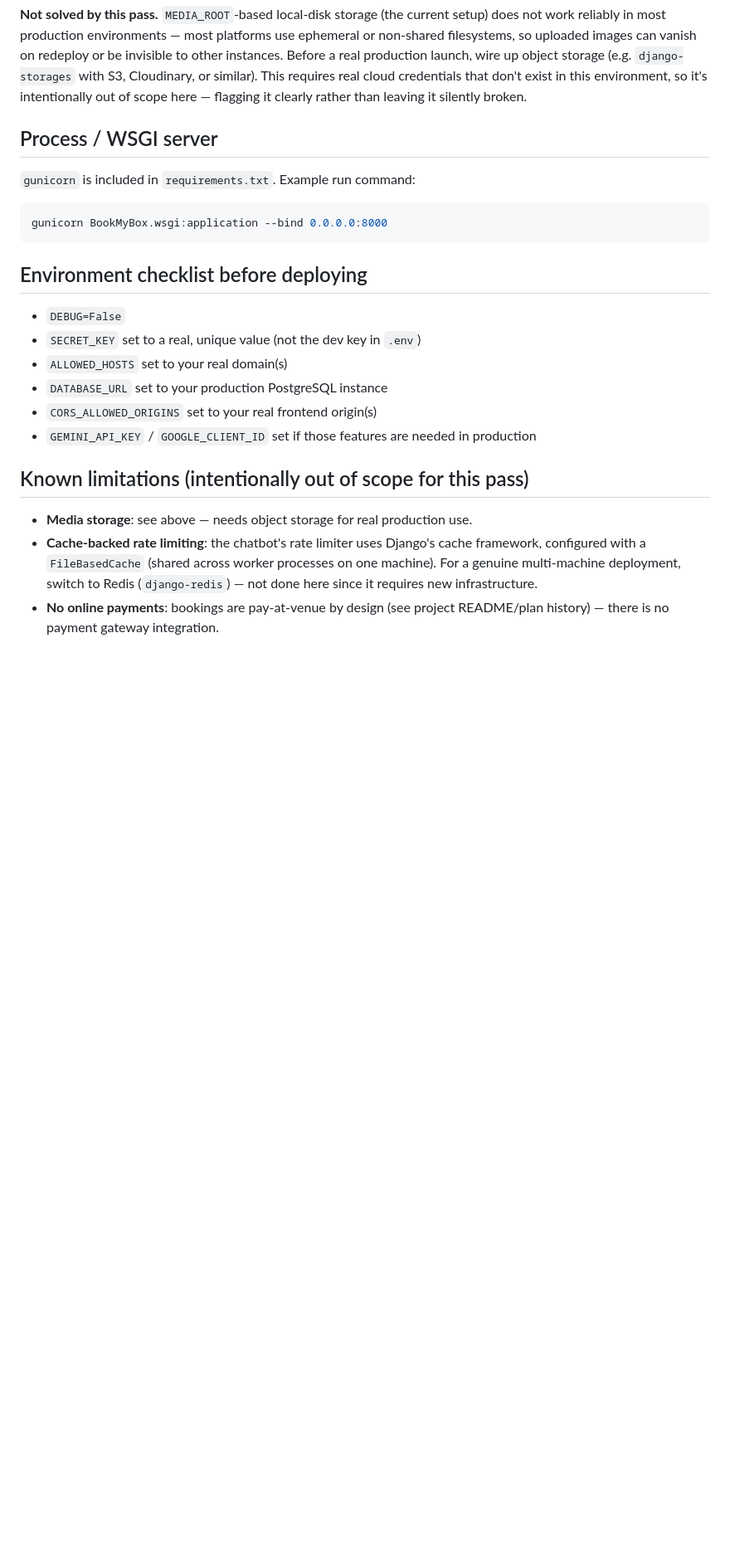
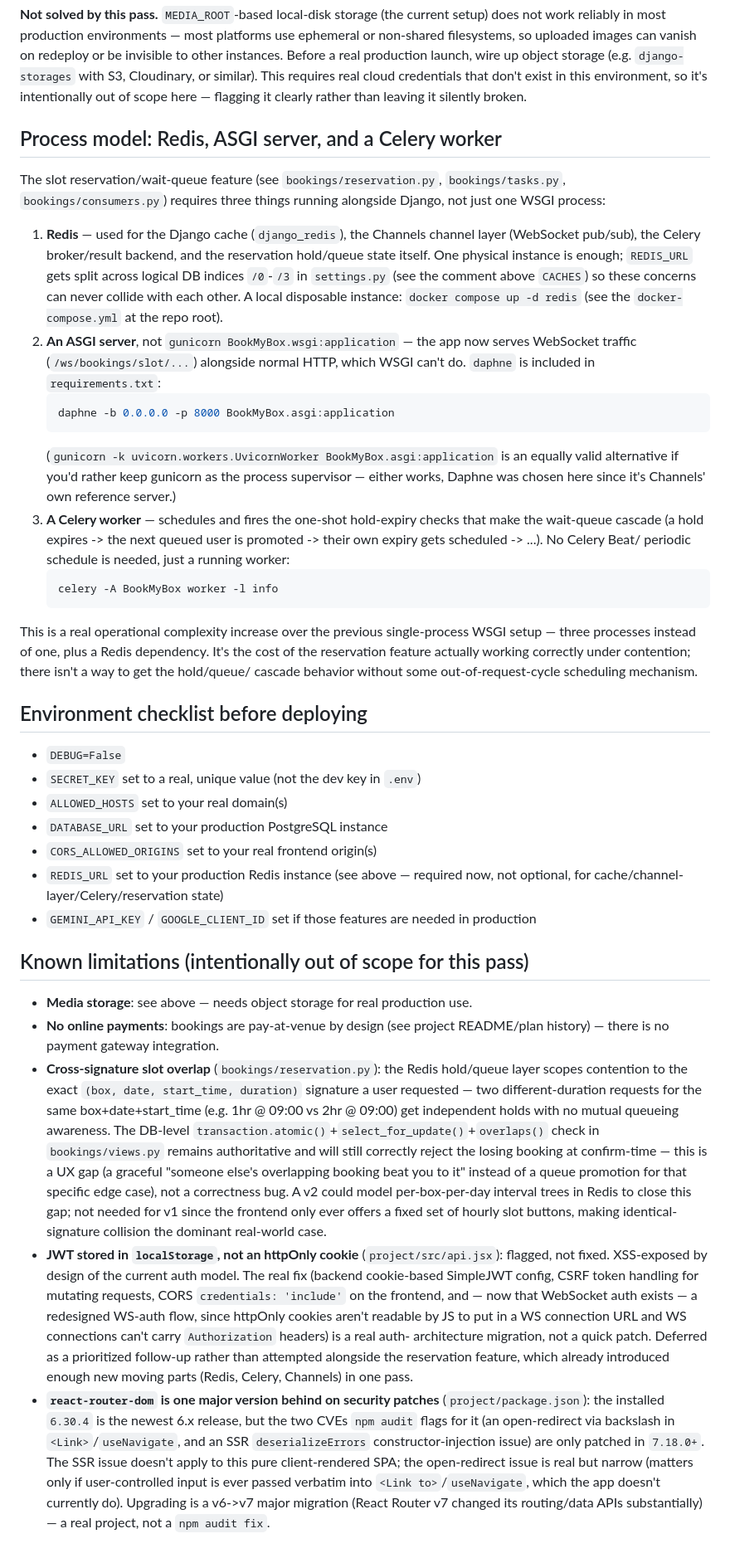
Before and after one commit to prishit547/turf-booking, a Markdown page: backend/BookMyBox/DEPLOYMENT.md, the part around the change. Shown at 83% size. Drawn GitHub-style; blank space fills up the shorter version.

Commit message:
Phase 7: bring DEPLOYMENT.md up to date, document deferred follow-ups
The doc still described the pre-Redis single-gunicorn-process WSGI setup
and a FileBasedCache rate limiter — both stale since Phase 1's Redis/
Channels/Celery wiring. Updated the process-model section to reflect
what production actually needs now: Redis, an ASGI server (daphne, not
gunicorn+wsgi), and a Celery worker for the hold-expiry cascade — stated
plainly as a real operational complexity increase, not glossed over.

Also formally documents three deliberately-deferred items as prioritized
follow-ups rather than silent gaps, each with the reasoning already
established during this phase's work:
- The Redis reservation layer's cross-signature overlap scope limit
  (exact signature match, not full interval-overlap) — the DB-level
  check remains the correctness backstop.
- JWT-in-localStorage — real fix requires a coupled backend cookie
  migration, CSRF handling, and a WS-auth redesign now that WebSocket
  auth exists; not a quick patch.
- react-router-dom's two moderate/high CVEs, unresolved because the fix
  is a v6->v7 major migration, not a dependency bump (already at the
  newest patched 6.x release).

````diff
--- a/backend/BookMyBox/DEPLOYMENT.md
+++ b/backend/BookMyBox/DEPLOYMENT.md
@@ -46,13 +46,42 @@ Verify row counts and spot-check a few records after loading — `dumpdata`/`loa
 
 **Not solved by this pass.** `MEDIA_ROOT`-based local-disk storage (the current setup) does not work reliably in most production environments — most platforms use ephemeral or non-shared filesystems, so uploaded images can vanish on redeploy or be invisible to other instances. Before a real production launch, wire up object storage (e.g. `django-storages` with S3, Cloudinary, or similar). This requires real cloud credentials that don't exist in this environment, so it's intentionally out of scope here — flagging it clearly rather than leaving it silently broken.
 
-## Process / WSGI server
+## Process model: Redis, ASGI server, and a Celery worker
 
-`gunicorn` is included in `requirements.txt`. Example run command:
+The slot reservation/wait-queue feature (see `bookings/reservation.py`,
+`bookings/tasks.py`, `bookings/consumers.py`) requires three things running
+alongside Django, not just one WSGI process:
 
-```bash
-gunicorn BookMyBox.wsgi:application --bind 0.0.0.0:8000
-```
+1. **Redis** — used for the Django cache (`django_redis`), the Channels
+   channel layer (WebSocket pub/sub), the Celery broker/result backend, and
+   the reservation hold/queue state itself. One physical instance is enough;
+   `REDIS_URL` gets split across logical DB indices `/0`-`/3` in
+   `settings.py` (see the comment above `CACHES`) so these concerns can never
+   collide with each other. A local disposable instance: `docker compose up
+   -d redis` (see the `docker-compose.yml` at the repo root).
+2. **An ASGI server**, not `gunicorn BookMyBox.wsgi:application` — the app
+   now serves WebSocket traffic (`/ws/bookings/slot/...`) alongside normal
+   HTTP, which WSGI can't do. `daphne` is included in `requirements.txt`:
+   ```bash
+   daphne -b 0.0.0.0 -p 8000 BookMyBox.asgi:application
+   ```
+   (`gunicorn -k uvicorn.workers.UvicornWorker BookMyBox.asgi:application`
+   is an equally valid alternative if you'd rather keep gunicorn as the
+   process supervisor — either works, Daphne was chosen here since it's
+   Channels' own reference server.)
+3. **A Celery worker** — schedules and fires the one-shot hold-expiry checks
+   that make the wait-queue cascade (a hold expires -> the next queued user
+   is promoted -> their own expiry gets scheduled -> ...). No Celery Beat/
+   periodic schedule is needed, just a running worker:
+   ```bash
+   celery -A BookMyBox worker -l info
+   ```
+
+This is a real operational complexity increase over the previous
+single-process WSGI setup — three processes instead of one, plus a Redis
+dependency. It's the cost of the reservation feature actually working
+correctly under contention; there isn't a way to get the hold/queue/
+cascade behavior without some out-of-request-cycle scheduling mechanism.
 
 ## Environment checklist before deploying
 
@@ -61,10 +90,45 @@ gunicorn BookMyBox.wsgi:application --bind 0.0.0.0:8000
 - `ALLOWED_HOSTS` set to your real domain(s)
 - `DATABASE_URL` set to your production PostgreSQL instance
 - `CORS_ALLOWED_ORIGINS` set to your real frontend origin(s)
+- `REDIS_URL` set to your production Redis instance (see above — required
+  now, not optional, for cache/channel-layer/Celery/reservation state)
 - `GEMINI_API_KEY` / `GOOGLE_CLIENT_ID` set if those features are needed in production
 
 ## Known limitations (intentionally out of scope for this pass)
 
 - **Media storage**: see above — needs object storage for real production use.
-- **Cache-backed rate limiting**: the chatbot's rate limiter uses Django's cache framework, configured with a `FileBasedCache` (shared across worker processes on one machine). For a genuine multi-machine deployment, switch to Redis (`django-redis`) — not done here since it requires new infrastructure.
 - **No online payments**: bookings are pay-at-venue by design (see project README/plan history) — there is no payment gateway integration.
+- **Cross-signature slot overlap** (`bookings/reservation.py`): the Redis
+  hold/queue layer scopes contention to the exact `(box, date, start_time,
+  duration)` signature a user requested — two different-duration requests
+  for the same box+date+start_time (e.g. 1hr @ 09:00 vs 2hr @ 09:00) get
+  independent holds with no mutual queueing awareness. The DB-level
+  `transaction.atomic()`+`select_for_update()`+`overlaps()` check in
+  `bookings/views.py` remains authoritative and will still correctly reject
+  the losing booking at confirm-time — this is a UX gap (a graceful "someone
+  else's overlapping booking beat you to it" instead of a queue promotion
+  for that specific edge case), not a correctness bug. A v2 could model
+  per-box-per-day interval trees in Redis to close this gap; not needed for
+  v1 since the frontend only ever offers a fixed set of hourly slot buttons,
+  making identical-signature collision the dominant real-world case.
+- **JWT stored in `localStorage`, not an httpOnly cookie** (`project/src/api.jsx`):
+  flagged, not fixed. XSS-exposed by design of the current auth model. The
+  real fix (backend cookie-based SimpleJWT config, CSRF token handling for
+  mutating requests, CORS `credentials: 'include'` on the frontend, and —
+  now that WebSocket auth exists — a redesigned WS-auth flow, since httpOnly
+  cookies aren't readable by JS to put in a WS connection URL and WS
+  connections can't carry `Authorization` headers) is a real auth-
+  architecture migration, not a quick patch. Deferred as a prioritized
+  follow-up rather than attempted alongside the reservation feature, which
+  already introduced enough new moving parts (Redis, Celery, Channels) in
+  one pass.
+- **`react-router-dom` is one major version behind on security patches**
+  (`project/package.json`): the installed `6.30.4` is the newest 6.x
+  release, but the two CVEs `npm audit` flags for it (an open-redirect via
+  backslash in `<Link>`/`useNavigate`, and an SSR `deserializeErrors`
+  constructor-injection issue) are only patched in `7.18.0+`. The SSR issue
+  doesn't apply to this pure client-rendered SPA; the open-redirect issue is
+  real but narrow (matters only if user-controlled input is ever passed
+  verbatim into `<Link to>`/`useNavigate`, which the app doesn't currently
+  do). Upgrading is a v6->v7 major migration (React Router v7 changed its
+  routing/data APIs substantially) — a real project, not a `npm audit fix`.
````
